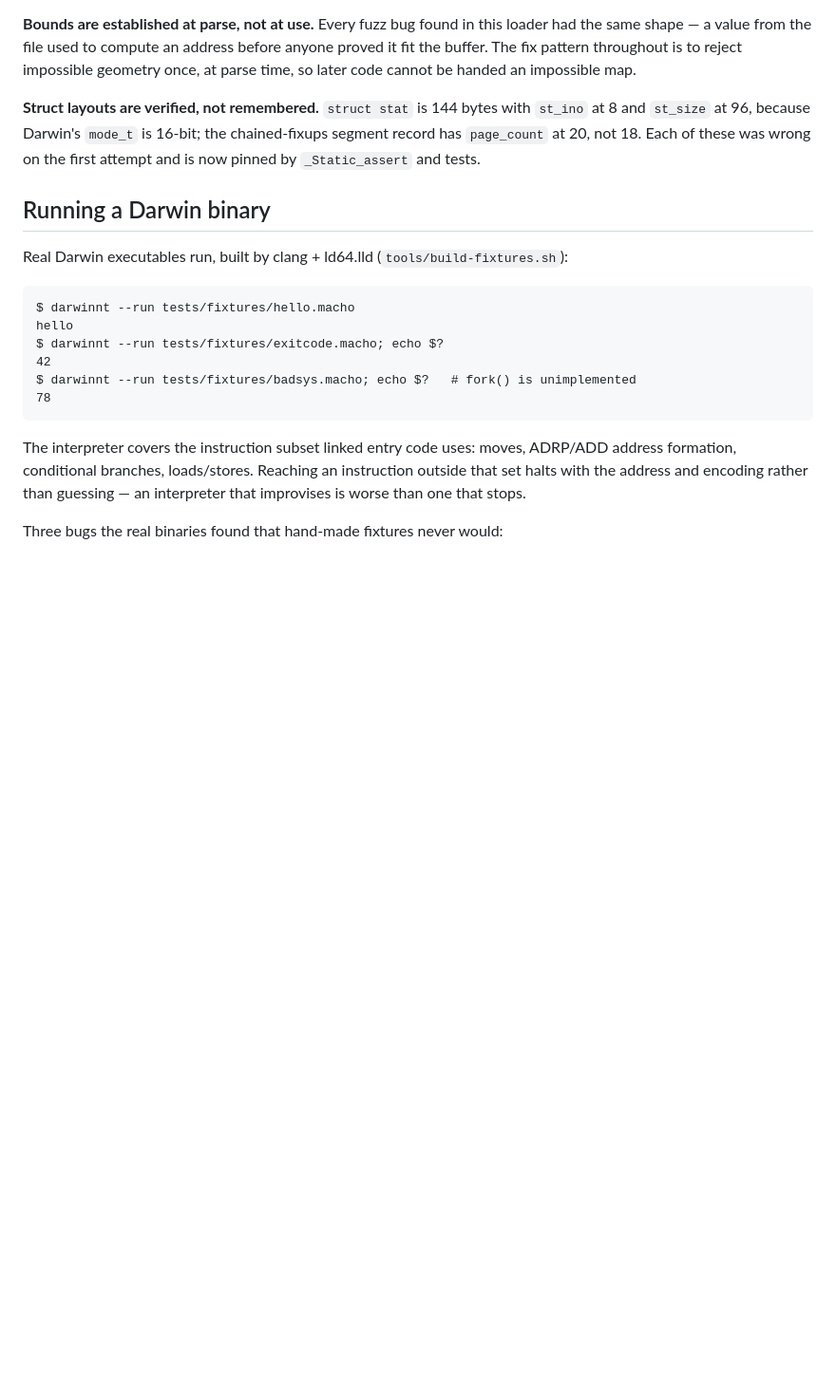
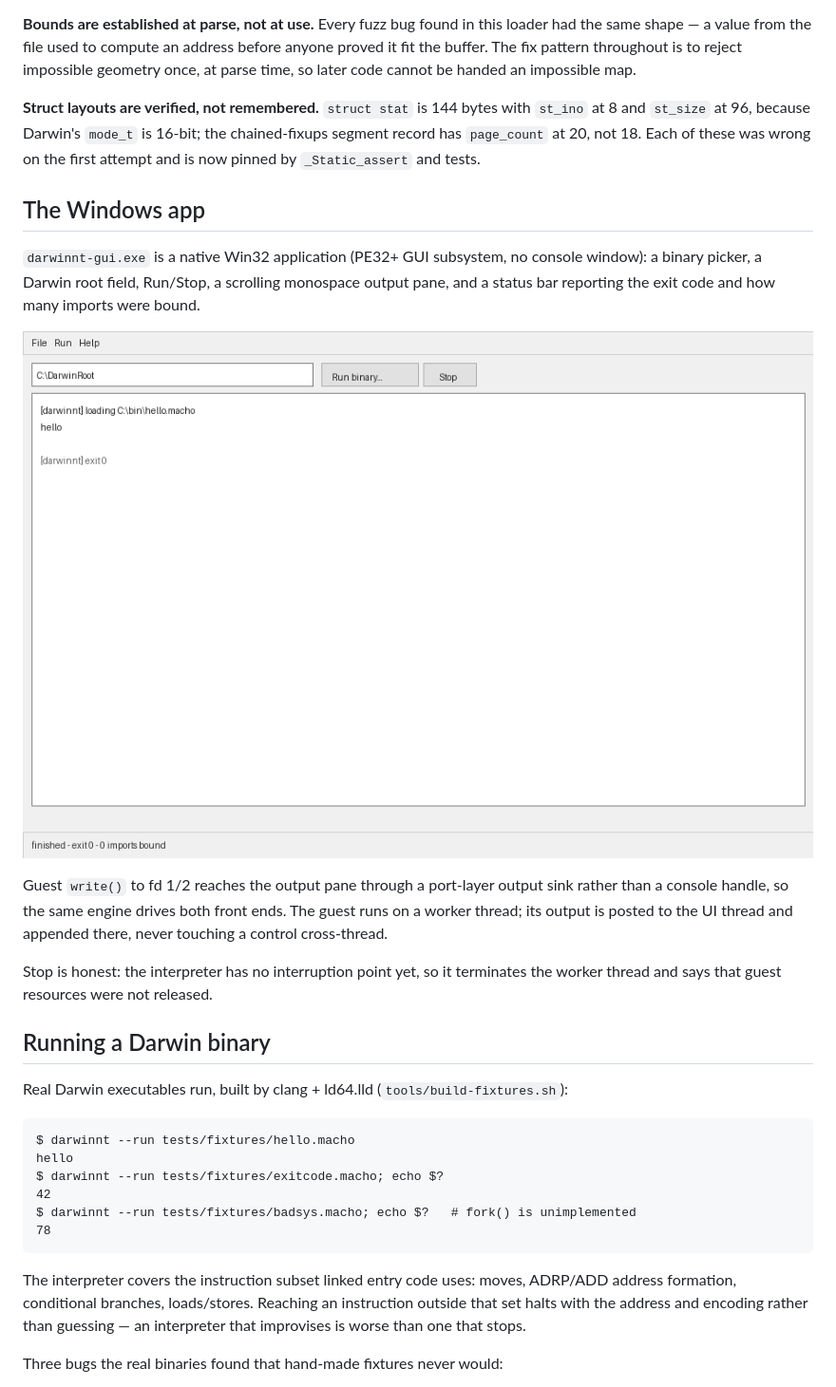
Before and after one commit to R0GUEEE/darwinnt, a Markdown page: README.md, the part around the change. Shown at 95% size. Rendered like a GitHub page; pictures changed too: docs/screenshot.png (added); blank space fills up the shorter version.

Commit message:
gui: size buttons from their labels, document the app
Splitting a fixed button budget clipped 'Run binary...'. Widths now follow the
text they hold. Adds a screenshot of the layout and a README section.

```diff
--- a/README.md
+++ b/README.md
@@ -75,6 +75,23 @@ impossible map.
 `st_ino` at 8 and `st_size` at 96, because Darwin's `mode_t` is 16-bit; the
 chained-fixups segment record has `page_count` at 20, not 18. Each of these was
 wrong on the first attempt and is now pinned by `_Static_assert` and tests.
+
+## The Windows app
+
+`darwinnt-gui.exe` is a native Win32 application (PE32+ GUI subsystem, no
+console window): a binary picker, a Darwin root field, Run/Stop, a scrolling
+monospace output pane, and a status bar reporting the exit code and how many
+imports were bound.
+
+![darwinnt GUI](docs/screenshot.png)
+
+Guest `write()` to fd 1/2 reaches the output pane through a port-layer output
+sink rather than a console handle, so the same engine drives both front ends.
+The guest runs on a worker thread; its output is posted to the UI thread and
+appended there, never touching a control cross-thread.
+
+Stop is honest: the interpreter has no interruption point yet, so it terminates
+the worker thread and says that guest resources were not released.
 
 ## Running a Darwin binary
 
```
Also changed, not shown: 1 other file.
